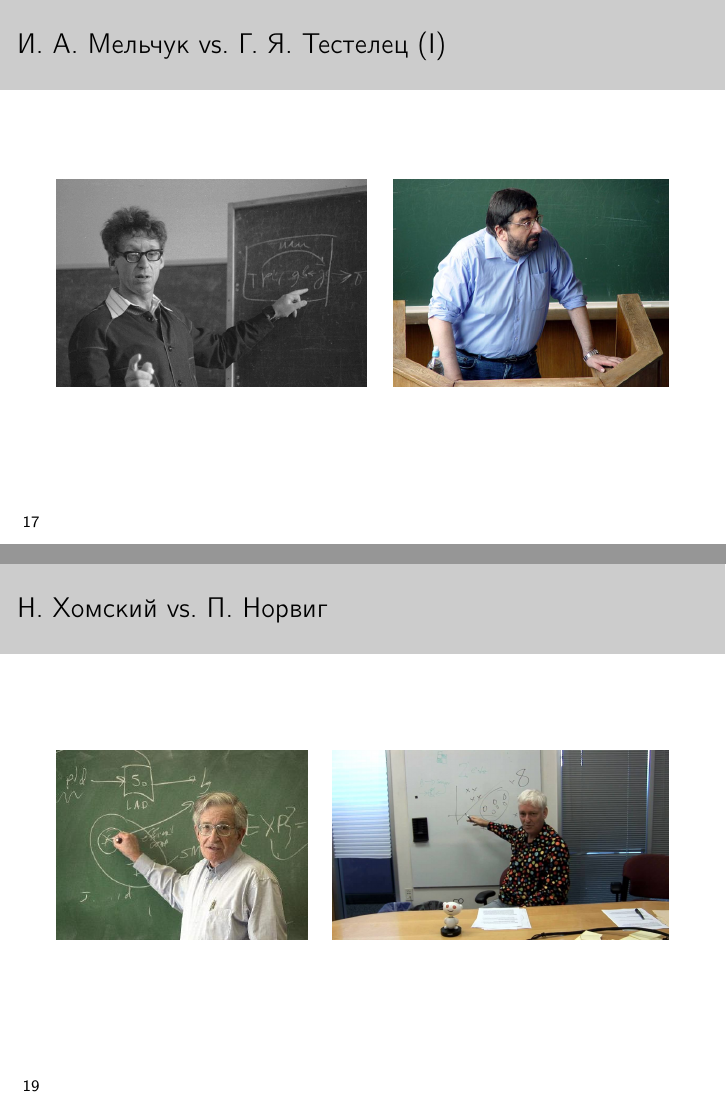
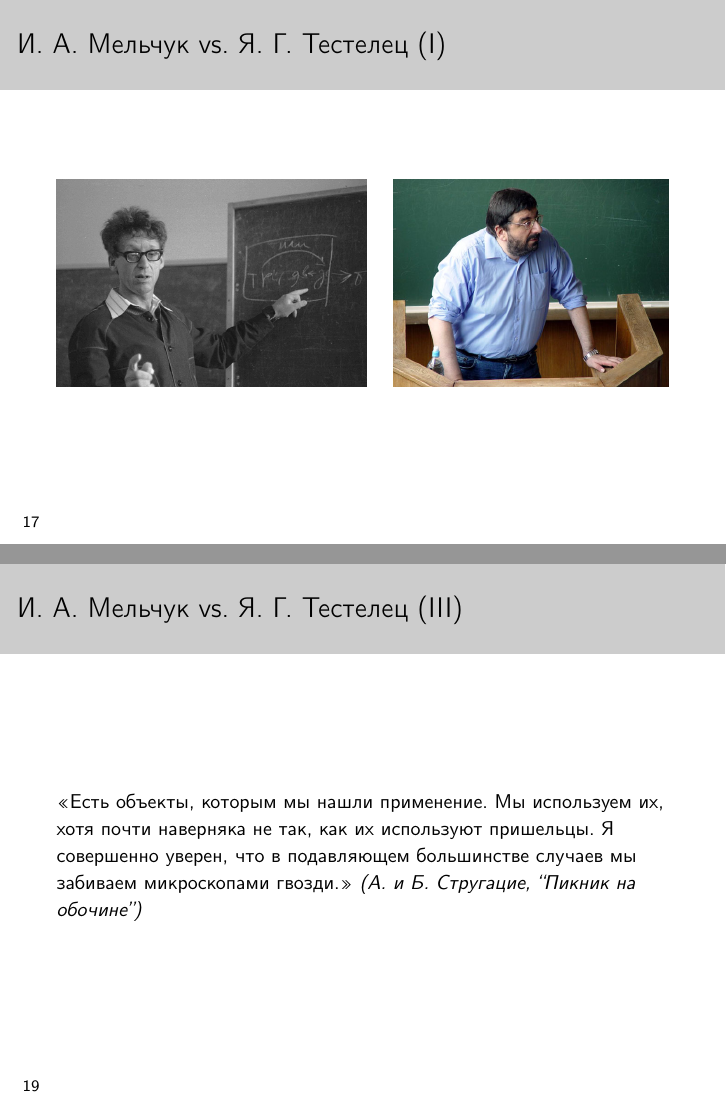
Before and after one commit to vtqveant/slides_2020, LaTeX slides (lecture3/main.tex): pages 17 and 19 of 20, joined at a grey line. Compiled offline with pdfLaTeX.

Commit message:
small fixes for l3

```diff
--- a/lecture3/main.tex
+++ b/lecture3/main.tex
@@ -205,7 +205,7 @@
 \end{center}
 \end{frame}
 
-\begin{frame}{И. А. Мельчук vs. Г. Я. Тестелец (I)}
+\begin{frame}{И. А. Мельчук vs. Я. Г. Тестелец (I)}
 \begin{center}
         \includegraphics[width=0.506\textwidth]{melcuk.jpg}
         \hfill
@@ -213,17 +213,14 @@
 \end{center}
 \end{frame}
 
-\begin{frame}{И. А. Мельчук vs. Г. Я. Тестелец (II)}
+\begin{frame}{И. А. Мельчук vs. Я. Г. Тестелец (II)}
 \ \\
 {\small <<Функциональная модель X предмета или явления Y -- это искусственно созданная система, быть может, совершенно иной физической природы, нежели Y, но такая, что если её поместить в обстановку, в которой действует Y, то она будет вести себя -- во всяком случае, в интересующем нас аспекте! -- достаточно похоже на Y, а в идеале -- неотличимо от Y. \dots [В]нутреннее, структурное тождество X-а и Y-а всё равно не гарантировано. [\dots] ``Создание модели есть доказательство ясности понимания.'' (Miller, Gallanter, Pribram 1960)>> \textit{(И.~А.~Мельчук, МСТ, с. 11-12)}}\\
 \end{frame}
 
-\begin{frame}{Н. Хомский vs. П. Норвиг}
-\begin{center}
-        \includegraphics[width=0.41\textwidth]{chomsky.jpg}
-        \hfill
-        \includegraphics[width=0.55\textwidth]{norvig.jpg}
-\end{center}
+\begin{frame}{И. А. Мельчук vs. Я. Г. Тестелец (III)}
+\ \\
+{\small <<Есть объекты, которым мы нашли применение. Мы используем их, хотя почти наверняка не так, как их используют пришельцы. Я совершенно уверен, что в подавляющем большинстве случаев мы забиваем микроскопами гвозди.>> \textit{(А. и Б. Стругацие, ``Пикник на обочине'')}}\\
 \end{frame}
 
 
```
